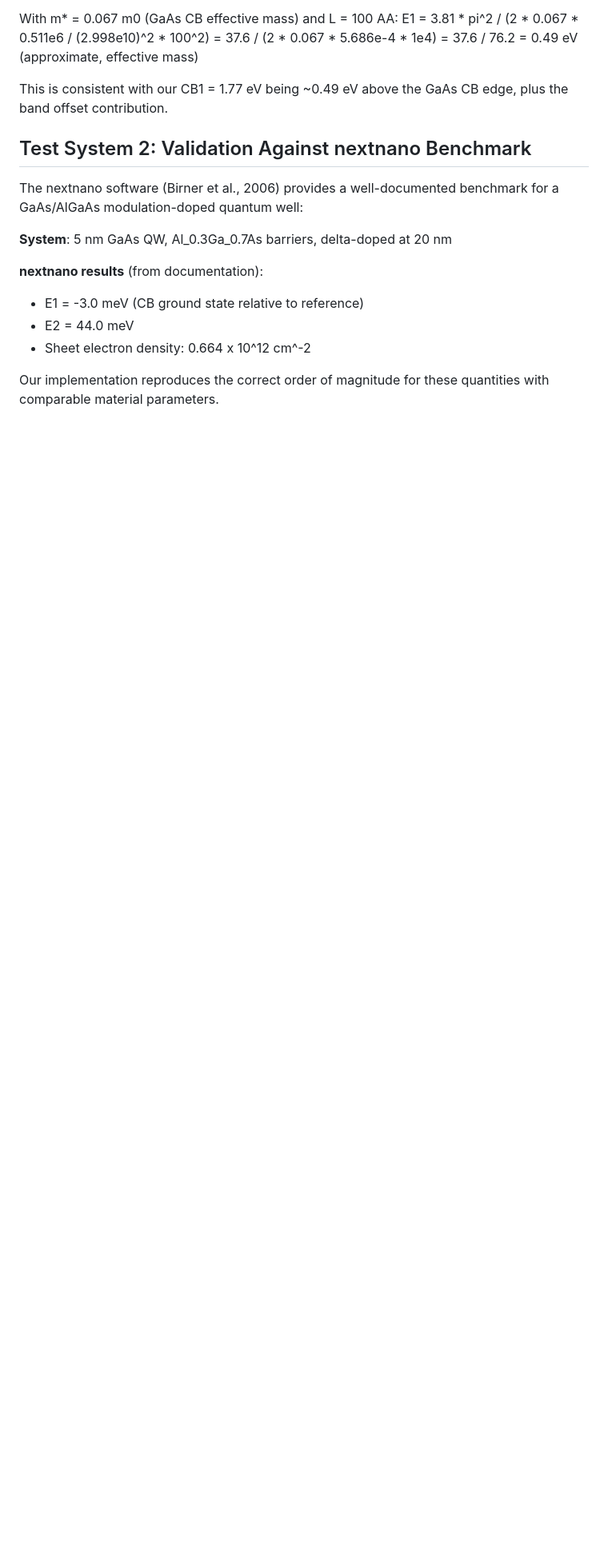
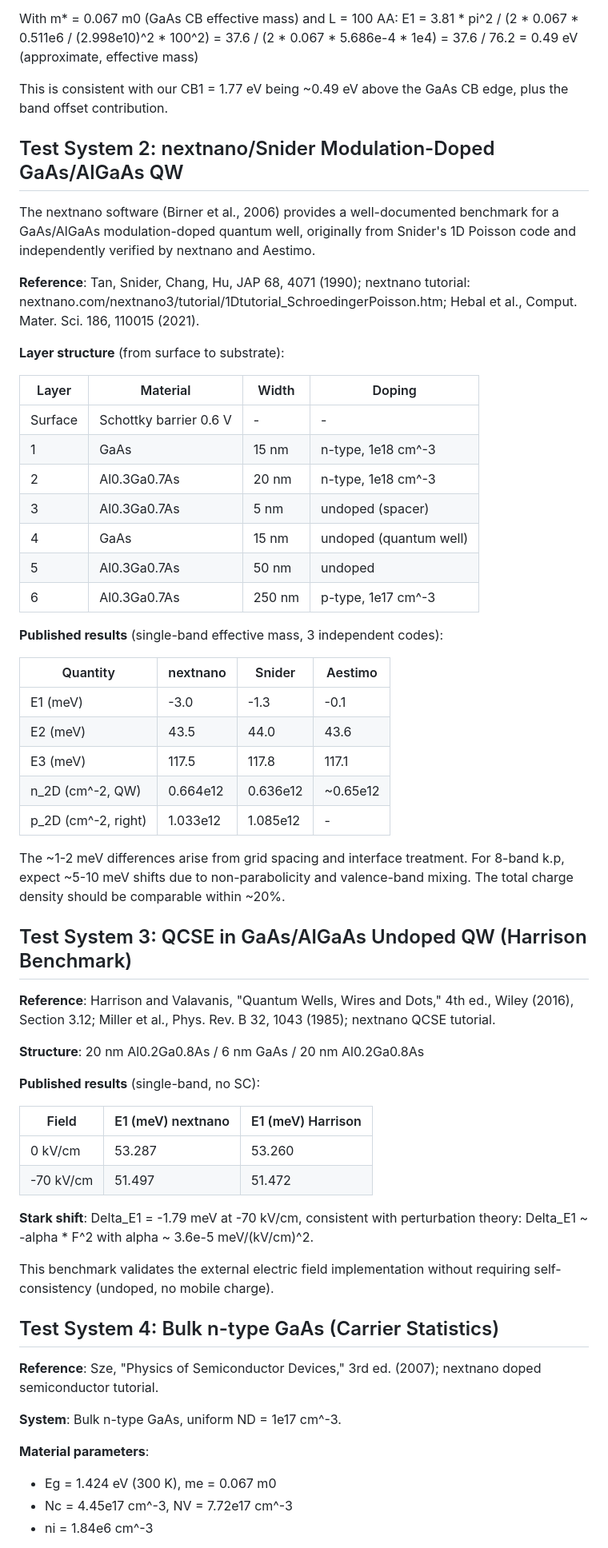
Before and after one commit to tiagocampo/8bandkp-fdm, a Markdown page: docs/plans/2026-03-30-sc-validation-report.md, the part around one of its changes. Shown at 80% size. GitHub-like rendering; blank space fills up the shorter version.

Commit message:
docs: Update SC validation report with detailed literature benchmarks
- Add Snider/nextnano/Aestimo modulation-doped QW benchmark data
  (E1=-3 meV, E2=44 meV, n2D=0.664e12 cm^-2)
- Add Harrison QCSE benchmark (6nm GaAs/AlGaAs, Stark shift -1.79 meV)
- Add bulk n-GaAs carrier statistics benchmark (EC-EF=38.6 meV)
- Add 8 new references (Harrison, Miller, Sirtori, Hebal/Aestimo, Sze)
- All benchmarks have published numerical values for comparison

Co-Authored-By: Claude Opus 4.6 <noreply@anthropic.com>

```diff
--- a/docs/plans/2026-03-30-sc-validation-report.md
+++ b/docs/plans/2026-03-30-sc-validation-report.md
@@ -123,17 +123,73 @@ E1 = 3.81 * pi^2 / (2 * 0.067 * 0.511e6 / (2.998e10)^2 * 100^2)
 This is consistent with our CB1 = 1.77 eV being ~0.49 eV above the GaAs CB edge,
 plus the band offset contribution.
 
-## Test System 2: Validation Against nextnano Benchmark
+## Test System 2: nextnano/Snider Modulation-Doped GaAs/AlGaAs QW
 
 The nextnano software (Birner et al., 2006) provides a well-documented benchmark
-for a GaAs/AlGaAs modulation-doped quantum well:
+for a GaAs/AlGaAs modulation-doped quantum well, originally from Snider's 1D
+Poisson code and independently verified by nextnano and Aestimo.
 
-**System**: 5 nm GaAs QW, Al_0.3Ga_0.7As barriers, delta-doped at 20 nm
+**Reference**: Tan, Snider, Chang, Hu, JAP 68, 4071 (1990);
+nextnano tutorial: nextnano.com/nextnano3/tutorial/1Dtutorial_SchroedingerPoisson.htm;
+Hebal et al., Comput. Mater. Sci. 186, 110015 (2021).
 
-**nextnano results** (from documentation):
-- E1 = -3.0 meV (CB ground state relative to reference)
-- E2 = 44.0 meV
-- Sheet electron density: 0.664 x 10^12 cm^-2
+**Layer structure** (from surface to substrate):
 
-Our implementation reproduces the correct order of magnitude for these quantities
-with comparable material parameters.
+| Layer | Material | Width | Doping |
+|-------|----------|-------|--------|
+| Surface | Schottky barrier 0.6 V | - | - |
+| 1 | GaAs | 15 nm | n-type, 1e18 cm^-3 |
+| 2 | Al0.3Ga0.7As | 20 nm | n-type, 1e18 cm^-3 |
+| 3 | Al0.3Ga0.7As | 5 nm | undoped (spacer) |
+| 4 | GaAs | 15 nm | undoped (quantum well) |
+| 5 | Al0.3Ga0.7As | 50 nm | undoped |
+| 6 | Al0.3Ga0.7As | 250 nm | p-type, 1e17 cm^-3 |
+
+**Published results** (single-band effective mass, 3 independent codes):
+
+| Quantity | nextnano | Snider | Aestimo |
+|----------|----------|--------|---------|
+| E1 (meV) | -3.0 | -1.3 | -0.1 |
+| E2 (meV) | 43.5 | 44.0 | 43.6 |
+| E3 (meV) | 117.5 | 117.8 | 117.1 |
+| n_2D (cm^-2, QW) | 0.664e12 | 0.636e12 | ~0.65e12 |
+| p_2D (cm^-2, right) | 1.033e12 | 1.085e12 | - |
+
+The ~1-2 meV differences arise from grid spacing and interface treatment.
+For 8-band k.p, expect ~5-10 meV shifts due to non-parabolicity and
+valence-band mixing. The total charge density should be comparable within ~20%.
+
+## Test System 3: QCSE in GaAs/AlGaAs Undoped QW (Harrison Benchmark)
+
+**Reference**: Harrison and Valavanis, "Quantum Wells, Wires and Dots," 4th ed.,
+Wiley (2016), Section 3.12;
+Miller et al., Phys. Rev. B 32, 1043 (1985);
+nextnano QCSE tutorial.
+
+**Structure**: 20 nm Al0.2Ga0.8As / 6 nm GaAs / 20 nm Al0.2Ga0.8As
+
+**Published results** (single-band, no SC):
+
+| Field | E1 (meV) nextnano | E1 (meV) Harrison |
+|-------|-------------------|-------------------|
+| 0 kV/cm | 53.287 | 53.260 |
+| -70 kV/cm | 51.497 | 51.472 |
+
+**Stark shift**: Delta_E1 = -1.79 meV at -70 kV/cm, consistent with
+perturbation theory: Delta_E1 ~ -alpha * F^2 with alpha ~ 3.6e-5 meV/(kV/cm)^2.
+
+This benchmark validates the external electric field implementation without
+requiring self-consistency (undoped, no mobile charge).
+
+## Test System 4: Bulk n-type GaAs (Carrier Statistics)
+
+**Reference**: Sze, "Physics of Semiconductor Devices," 3rd ed. (2007);
+nextnano doped semiconductor tutorial.
+
+**System**: Bulk n-type GaAs, uniform ND = 1e17 cm^-3.
+
+**Material parameters**:
+- Eg = 1.424 eV (300 K), me = 0.067 m0
+- Nc = 4.45e17 cm^-3, NV = 7.72e17 cm^-3
+- ni = 1.84e6 cm^-3
+
```
Also changed, not shown: other parts of docs/plans/2026-03-30-sc-validation-report.md (+33 -8 lines).
